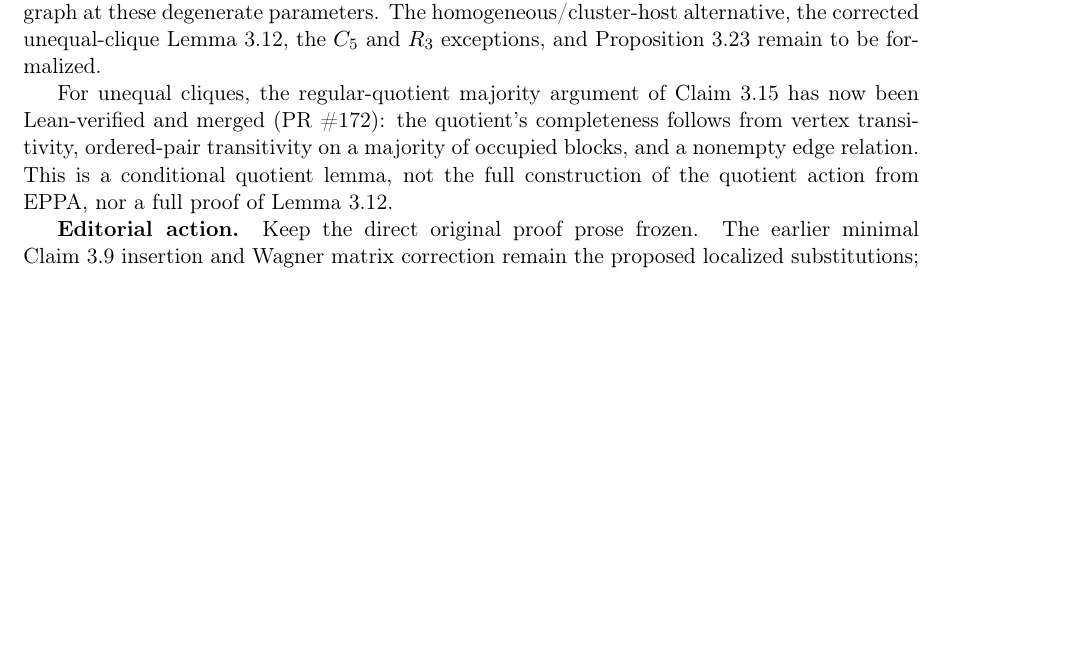
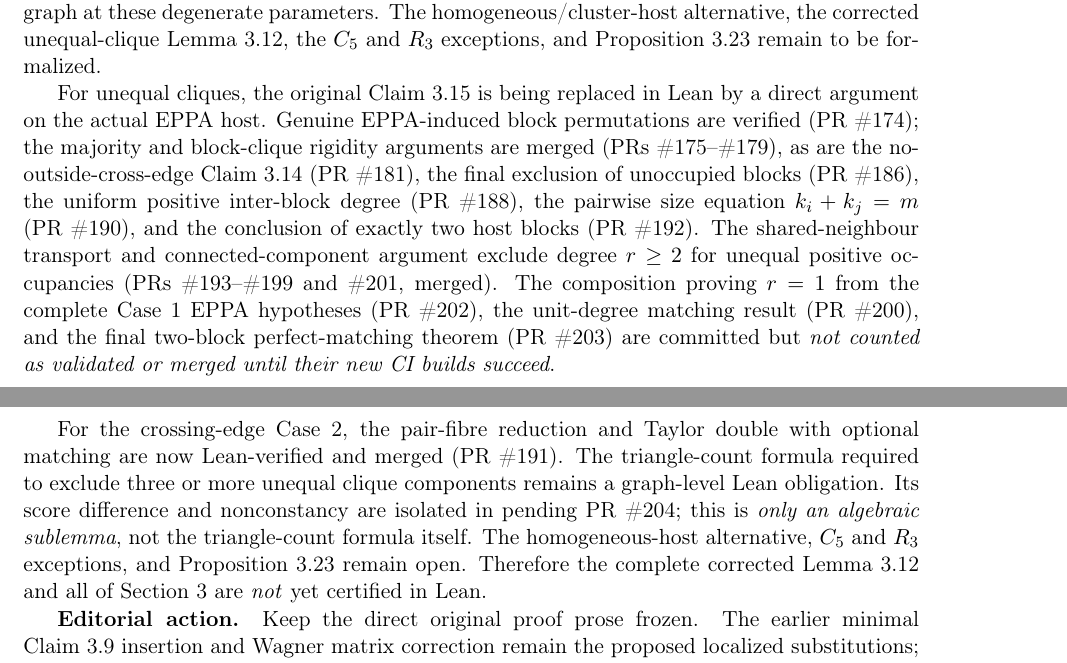
Before and after one commit to janhubicka/EPPA-III, a LaTeX document (validation/suggested-corrections.tex): part of page 9 of 10 before the commit and two parts of pages 9 and 10 of 10 after it, the two joined at a grey line, cut so that both start at the same text, the shorter picture padded with empty space. Compiled offline with pdfLaTeX.

Commit message:
Record precise Section 3 Lean proof boundary for unequal-clique Case 1 and Case 2

```diff
--- a/validation/suggested-corrections.tex
+++ b/validation/suggested-corrections.tex
@@ -4,7 +4,7 @@
 \geometry{margin=26mm}
 \title{EPPA--III: suggested manuscript corrections}
 \author{Independent validation register}
-\date{14 October 2026}
+\date{15 October 2026}
 \begin{document}
 \maketitle
 
@@ -754,13 +754,35 @@ homogeneous/cluster-host alternative, the corrected
 unequal-clique Lemma~3.12, the \(C_5\) and \(R_3\)
 exceptions, and Proposition~3.23 remain to be formalized.
 
-For unequal cliques, the regular-quotient majority argument
-of Claim~3.15 has now been Lean-verified and merged
-(PR~\#172): the quotient's completeness follows from vertex
-transitivity, ordered-pair transitivity on a majority of
-occupied blocks, and a nonempty edge relation. This is a
-conditional quotient lemma, not the full construction of
-the quotient action from EPPA, nor a full proof of Lemma~3.12.
+For unequal cliques, the original Claim~3.15 is being
+replaced in Lean by a direct argument on the actual EPPA host.
+Genuine EPPA-induced block permutations are verified (PR~\#174);
+the majority and block-clique rigidity arguments are merged
+(PRs~\#175--\#179), as are the no-outside-cross-edge Claim~3.14
+(PR~\#181), the final exclusion of unoccupied blocks
+(PR~\#186), the uniform positive inter-block degree (PR~\#188),
+the pairwise size equation \(k_i+k_j=m\) (PR~\#190),
+and the conclusion of exactly two host blocks (PR~\#192).
+The shared-neighbour transport and connected-component argument
+exclude degree \(r\ge2\) for unequal positive occupancies
+(PRs~\#193--\#199 and \#201, merged).
+The composition proving \(r=1\) from the complete Case~1 EPPA
+hypotheses (PR~\#202), the unit-degree matching result
+(PR~\#200), and the final two-block perfect-matching theorem
+(PR~\#203) are committed but \emph{not counted as validated or
+merged until their new CI builds succeed}.
+
+For the crossing-edge Case~2, the pair-fibre reduction and
+Taylor double with optional matching are now Lean-verified and
+merged (PR~\#191). The triangle-count formula required to
+exclude three or more unequal clique components remains a
+graph-level Lean obligation. Its score difference and
+nonconstancy are isolated in pending PR~\#204; this is
+\emph{only an algebraic sublemma}, not the triangle-count
+formula itself. The homogeneous-host alternative,
+\(C_5\) and \(R_3\) exceptions, and Proposition~3.23
+remain open. Therefore the complete corrected Lemma~3.12
+and all of Section~3 are \emph{not} yet certified in Lean.
 
 \textbf{Editorial action.}
 Keep the direct original proof prose frozen.
```
